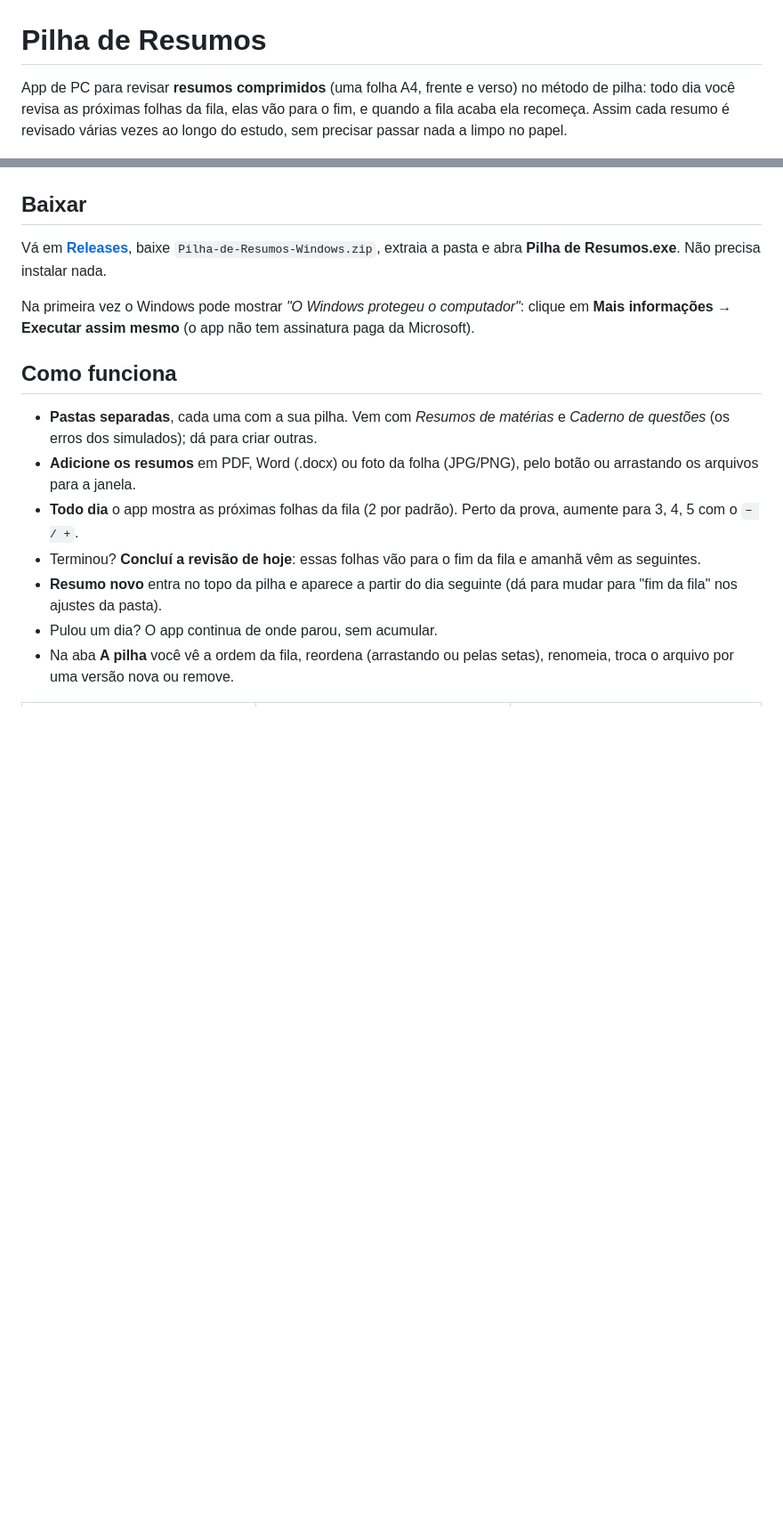
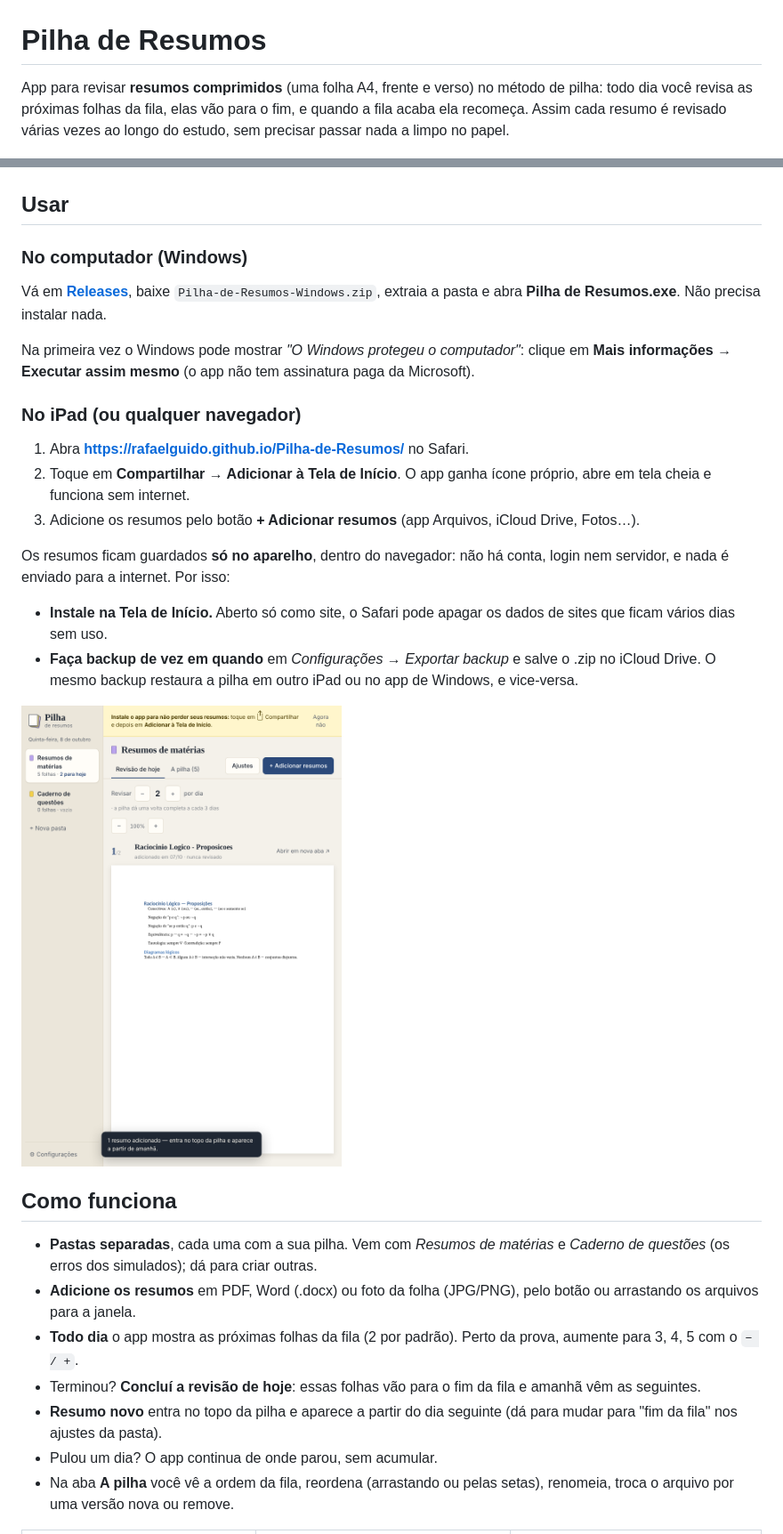
Before and after one commit to RafaelGuido/Pilha-de-Resumos, a Markdown page: README.md, 2 parts joined by grey strips. Shown at 89% size. GitHub-like rendering; pictures changed too: docs/ipad-retrato.png (added); blank space fills up the shorter version.

```diff
--- a/README.md
+++ b/README.md
@@ -1,14 +1,29 @@
 # Pilha de Resumos
 
-App de PC para revisar **resumos comprimidos** (uma folha A4, frente e verso) no método de pilha: todo dia você revisa as próximas folhas da fila, elas vão para o fim, e quando a fila acaba ela recomeça. Assim cada resumo é revisado várias vezes ao longo do estudo, sem precisar passar nada a limpo no papel.
+App para revisar **resumos comprimidos** (uma folha A4, frente e verso) no método de pilha: todo dia você revisa as próximas folhas da fila, elas vão para o fim, e quando a fila acaba ela recomeça. Assim cada resumo é revisado várias vezes ao longo do estudo, sem precisar passar nada a limpo no papel.
 
 ![Revisão de hoje](docs/revisao-de-hoje.png)
 
-## Baixar
+## Usar
+
+### No computador (Windows)
 
 Vá em **[Releases](../../releases/latest)**, baixe `Pilha-de-Resumos-Windows.zip`, extraia a pasta e abra **Pilha de Resumos.exe**. Não precisa instalar nada.
 
 Na primeira vez o Windows pode mostrar *"O Windows protegeu o computador"*: clique em **Mais informações → Executar assim mesmo** (o app não tem assinatura paga da Microsoft).
+
+### No iPad (ou qualquer navegador)
+
+1. Abra **https://rafaelguido.github.io/Pilha-de-Resumos/** no Safari.
+2. Toque em **Compartilhar → Adicionar à Tela de Início**. O app ganha ícone próprio, abre em tela cheia e funciona sem internet.
+3. Adicione os resumos pelo botão **+ Adicionar resumos** (app Arquivos, iCloud Drive, Fotos…).
+
+Os resumos ficam guardados **só no aparelho**, dentro do navegador: não há conta, login nem servidor, e nada é enviado para a internet. Por isso:
+
+- **Instale na Tela de Início.** Aberto só como site, o Safari pode apagar os dados de sites que ficam vários dias sem uso.
+- **Faça backup de vez em quando** em *Configurações → Exportar backup* e salve o .zip no iCloud Drive. O mesmo backup restaura a pilha em outro iPad ou no app de Windows, e vice-versa.
+
+<img src="docs/ipad-retrato.png" alt="Versão web num iPad em pé" width="360">
 
 ## Como funciona
 
```
Also changed, not shown: other parts of README.md (+14 -5 lines), 17 other files.
